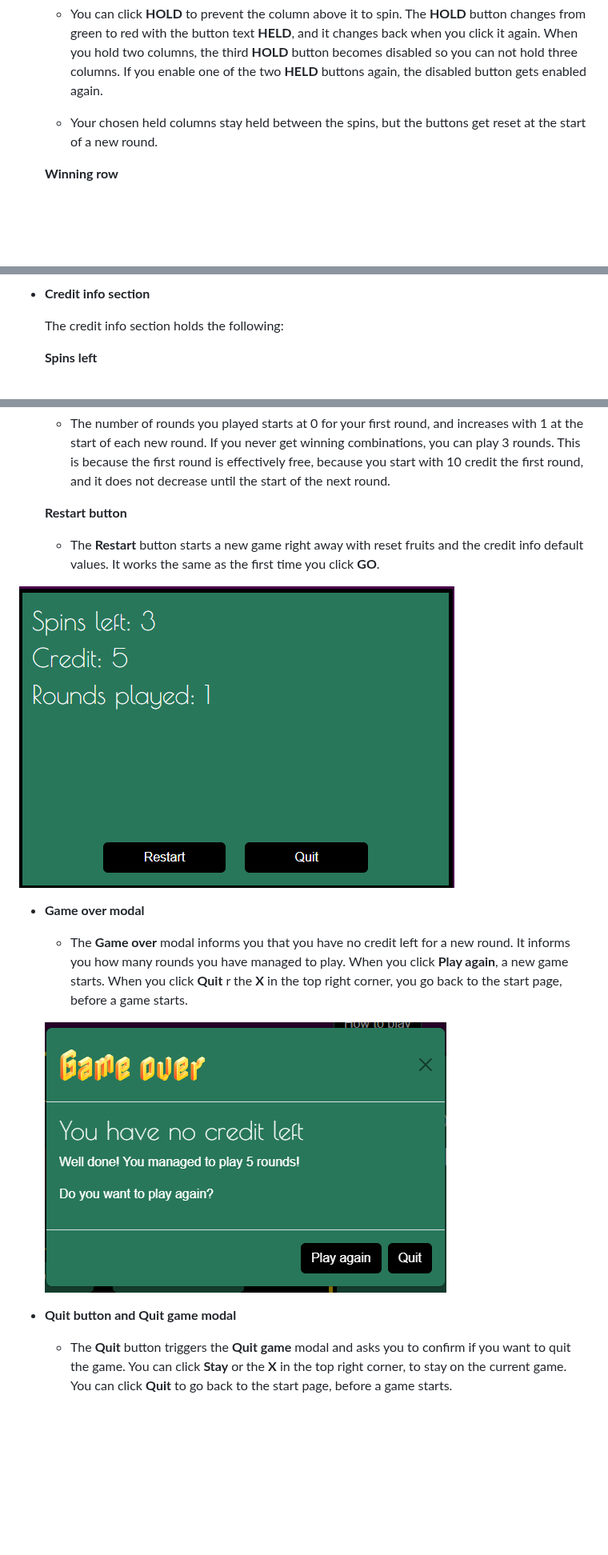
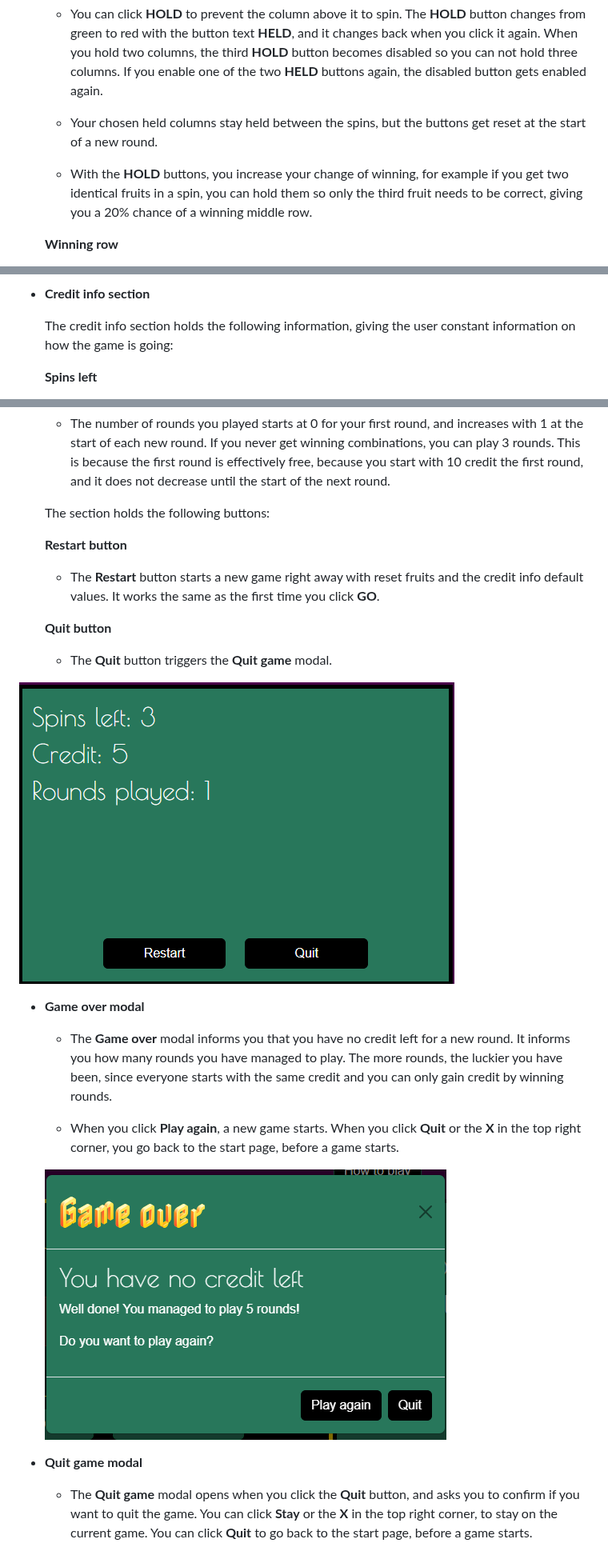
Before and after one commit to LizzyonGit/fruits-hold-em, a Markdown page: README.md, 3 parts joined by grey strips. Shown at 80% size. Drawn GitHub-style; blank space fills up the shorter version.

Commit message:
Docs: link features to user stories

```diff
--- a/README.md
+++ b/README.md
@@ -179,6 +179,8 @@ The logo is the game name written in font *Nabla*, and in *Passero One* for the
 
      - Your chosen held columns stay held between the spins, but the buttons get reset at the start of a new round.
 
+     - With the **HOLD** buttons, you increase your change of winning, for example if you get two identical fruits in a spin, you can hold them so only the third fruit needs to be correct, giving you a 20% chance of a winning middle row.
+
      __Winning row__
 
      - When you have a winning middle row, the background for the row changes from red to green with a golden border, and a text appears above the columns with **WINNER!!**. Regardless of how many spins you have left, the round ends with a winning row. The round's final display of fruits displays for one second, and during this time, all **HOLD** buttons and the **GO** button become disabled, until the new round starts automatically with reset fruits.
@@ -195,7 +197,7 @@ The logo is the game name written in font *Nabla*, and in *Passero One* for the
 
 - __Credit info section__
 
-  The credit info section holds the following:
+  The credit info section holds the following information, giving the user constant information on how the game is going:
 
     __Spins left__
     - The spin count counts down from 3 to 0 each round. A new round gives you 3 spins. At the start of a new round, new fruits are set and count right away if you win, without needing to spin. So effectively, you get four fruit spins, but you can not control the first one.
@@ -208,20 +210,27 @@ The logo is the game name written in font *Nabla*, and in *Passero One* for the
     __Rounds played__
     - The number of rounds you played starts at 0 for your first round, and increases with 1 at the start of each new round. If you never get winning combinations, you can play 3 rounds. This is because the first round is effectively free, because you start with 10 credit the first round, and it does not decrease until the start of the next round.
 
-    __Restart button__
-    - The **Restart** button starts a new game right away with reset fruits and the credit info default values. It works the same as the first time you click **GO**.
+  The section holds the following buttons:
 
- ![Credit info section](docs/screenshots/credit-info-section.png)
+   __Restart button__
+     - The **Restart** button starts a new game right away with reset fruits and the credit info default values. It works the same as the first time you click **GO**.
+
+   __Quit button__
+     - The **Quit** button triggers the **Quit game** modal.
+
+![Credit info section](docs/screenshots/credit-info-section.png)
 
 - __Game over modal__
 
-  - The **Game over** modal informs you that you have no credit left for a new round. It informs you how many rounds you have managed to play. When you click **Play again**, a new game starts. When you click **Quit** r the **X** in the top right corner, you go back to the start page, before a game starts.
+   - The **Game over** modal informs you that you have no credit left for a new round. It informs you how many rounds you have managed to play. The more rounds, the luckier you have been, since everyone starts with the same credit and you can only gain credit by winning rounds.
 
-  ![Game over modal](docs/screenshots/game-over-modal.png)
+   - When you click **Play again**, a new game starts. When you click **Quit** or the **X** in the top right corner, you go back to the start page, before a game starts.
 
-- __Quit button and Quit game modal__
+   ![Game over modal](docs/screenshots/game-over-modal.png)
 
-   - The **Quit** button triggers the **Quit game** modal and asks you to confirm if you want to quit the game. You can click **Stay** or the **X** in the top right corner, to stay on the current game. You can click **Quit** to go back to the start page, before a game starts.
+- __Quit game modal__
+
+   - The **Quit game** modal opens when you click the **Quit** button, and asks you to confirm if you want to quit the game. You can click **Stay** or the **X** in the top right corner, to stay on the current game. You can click **Quit** to go back to the start page, before a game starts.
 
    ![Quit game modal](docs/screenshots/quit-game-modal.png)
 
```
